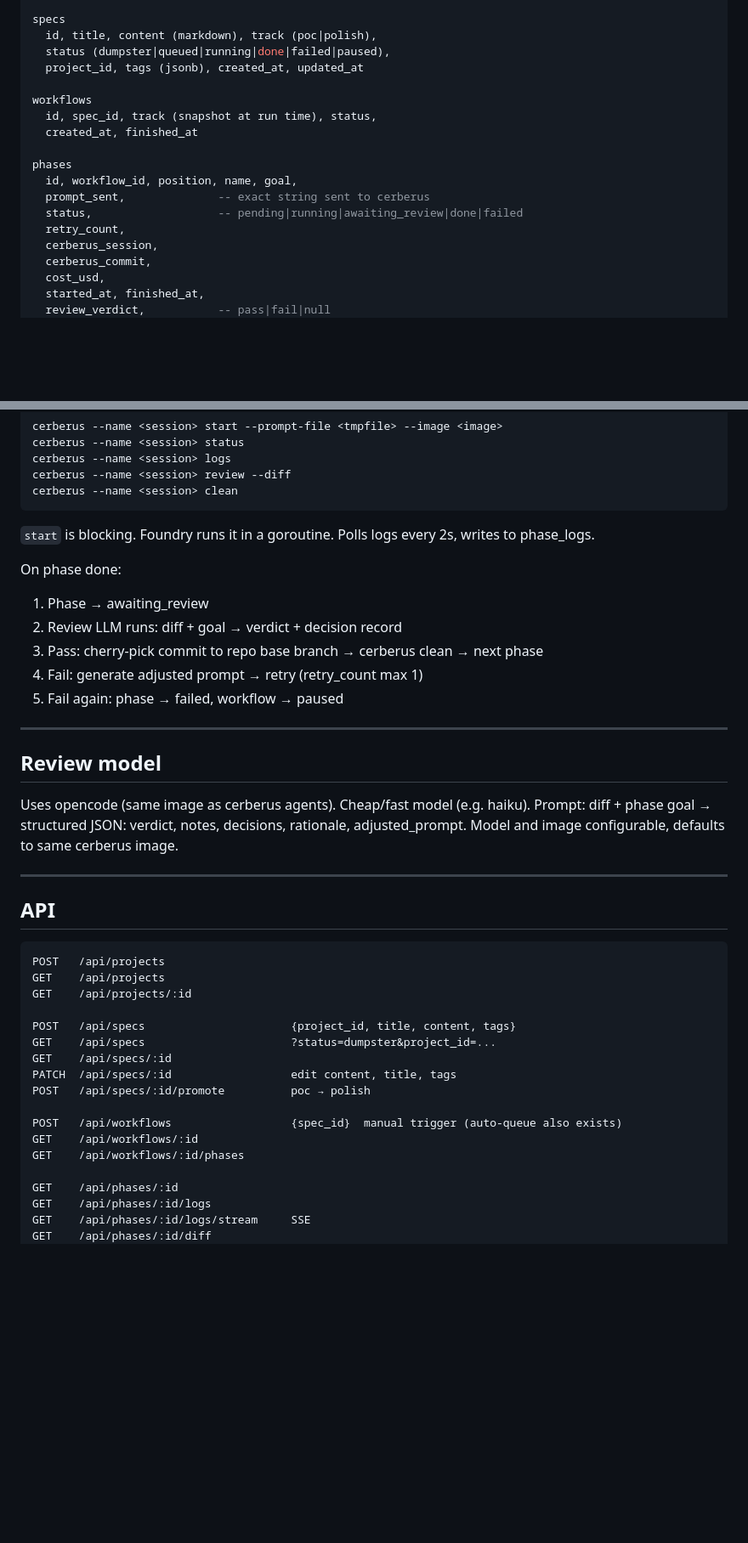
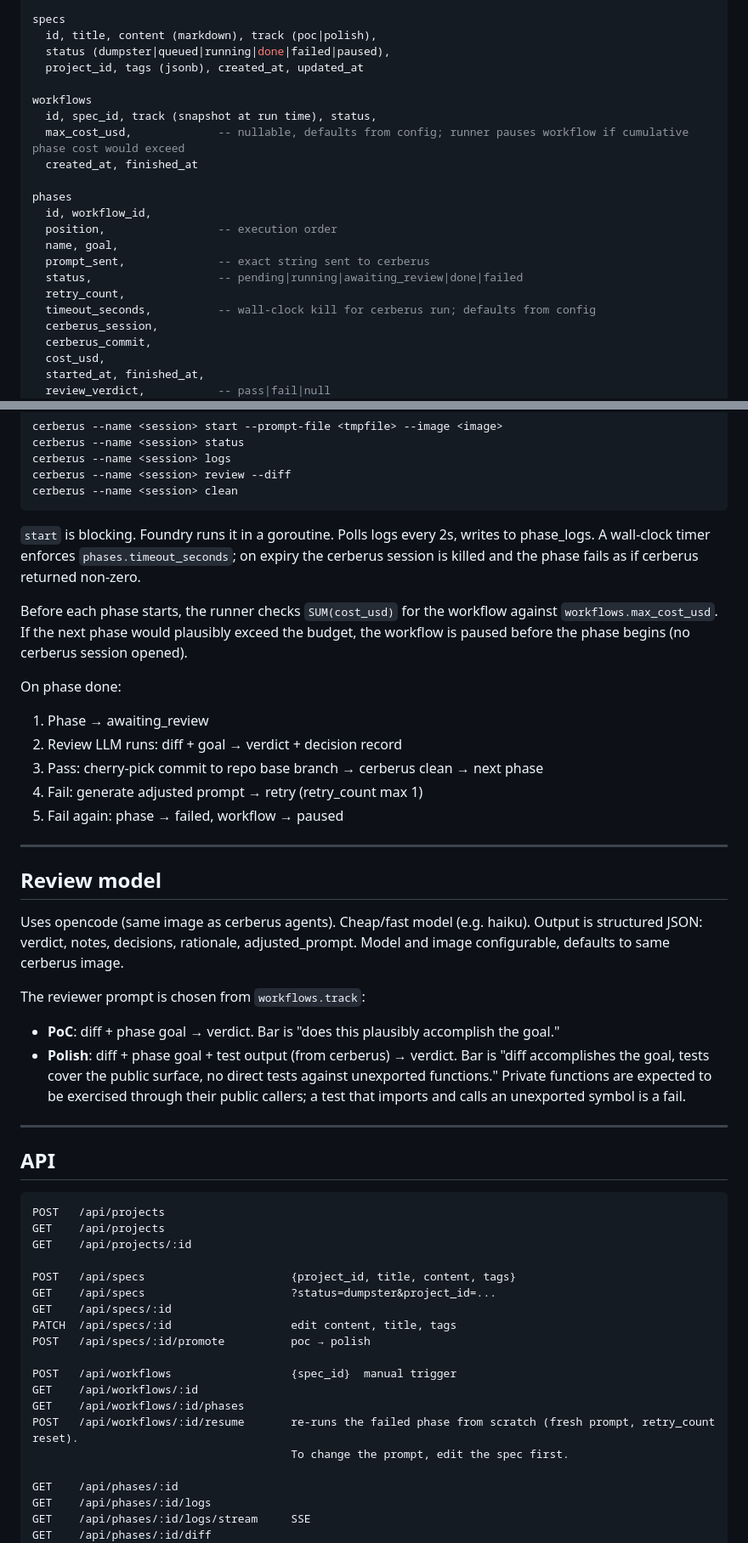
Before and after one commit to VainoTonis/foundry, a Markdown page: SPEC.md, 2 parts joined by grey strips. Shown at 85% size. Drawn GitHub-style; blank space fills up the shorter version.

Commit message:
docs: update spec with build order and project structure

````diff
--- a/SPEC.md
+++ b/SPEC.md
@@ -111,13 +111,17 @@ specs
 
 workflows
   id, spec_id, track (snapshot at run time), status,
+  max_cost_usd,             -- nullable, defaults from config; runner pauses workflow if cumulative phase cost would exceed
   created_at, finished_at
 
 phases
-  id, workflow_id, position, name, goal,
+  id, workflow_id,
+  position,                 -- execution order
+  name, goal,
   prompt_sent,              -- exact string sent to cerberus
   status,                   -- pending|running|awaiting_review|done|failed
   retry_count,
+  timeout_seconds,          -- wall-clock kill for cerberus run; defaults from config
   cerberus_session,
   cerberus_commit,
   cost_usd,
@@ -152,6 +156,10 @@ cerberus --name <session> clean
 ```
 
 `start` is blocking. Foundry runs it in a goroutine. Polls logs every 2s, writes to phase_logs.
+A wall-clock timer enforces `phases.timeout_seconds`; on expiry the cerberus session is killed and the phase fails as if cerberus returned non-zero.
+
+Before each phase starts, the runner checks `SUM(cost_usd)` for the workflow against `workflows.max_cost_usd`.
+If the next phase would plausibly exceed the budget, the workflow is paused before the phase begins (no cerberus session opened).
 
 On phase done:
 1. Phase → awaiting_review
@@ -165,8 +173,13 @@ On phase done:
 ## Review model
 
 Uses opencode (same image as cerberus agents). Cheap/fast model (e.g. haiku).
-Prompt: diff + phase goal → structured JSON: verdict, notes, decisions, rationale, adjusted_prompt.
+Output is structured JSON: verdict, notes, decisions, rationale, adjusted_prompt.
 Model and image configurable, defaults to same cerberus image.
+
+The reviewer prompt is chosen from `workflows.track`:
+
+- **PoC**: diff + phase goal → verdict. Bar is "does this plausibly accomplish the goal."
+- **Polish**: diff + phase goal + test output (from cerberus) → verdict. Bar is "diff accomplishes the goal, tests cover the public surface, no direct tests against unexported functions." Private functions are expected to be exercised through their public callers; a test that imports and calls an unexported symbol is a fail.
 
 ---
 
@@ -183,9 +196,11 @@ GET    /api/specs/:id
 PATCH  /api/specs/:id                  edit content, title, tags
 POST   /api/specs/:id/promote          poc → polish
 
-POST   /api/workflows                  {spec_id}  manual trigger (auto-queue also exists)
+POST   /api/workflows                  {spec_id}  manual trigger
 GET    /api/workflows/:id
 GET    /api/workflows/:id/phases
+POST   /api/workflows/:id/resume       re-runs the failed phase from scratch (fresh prompt, retry_count reset).
+                                       To change the prompt, edit the spec first.
 
 GET    /api/phases/:id
 GET    /api/phases/:id/logs
````
Also changed, not shown: other parts of SPEC.md (+7 -6 lines).
